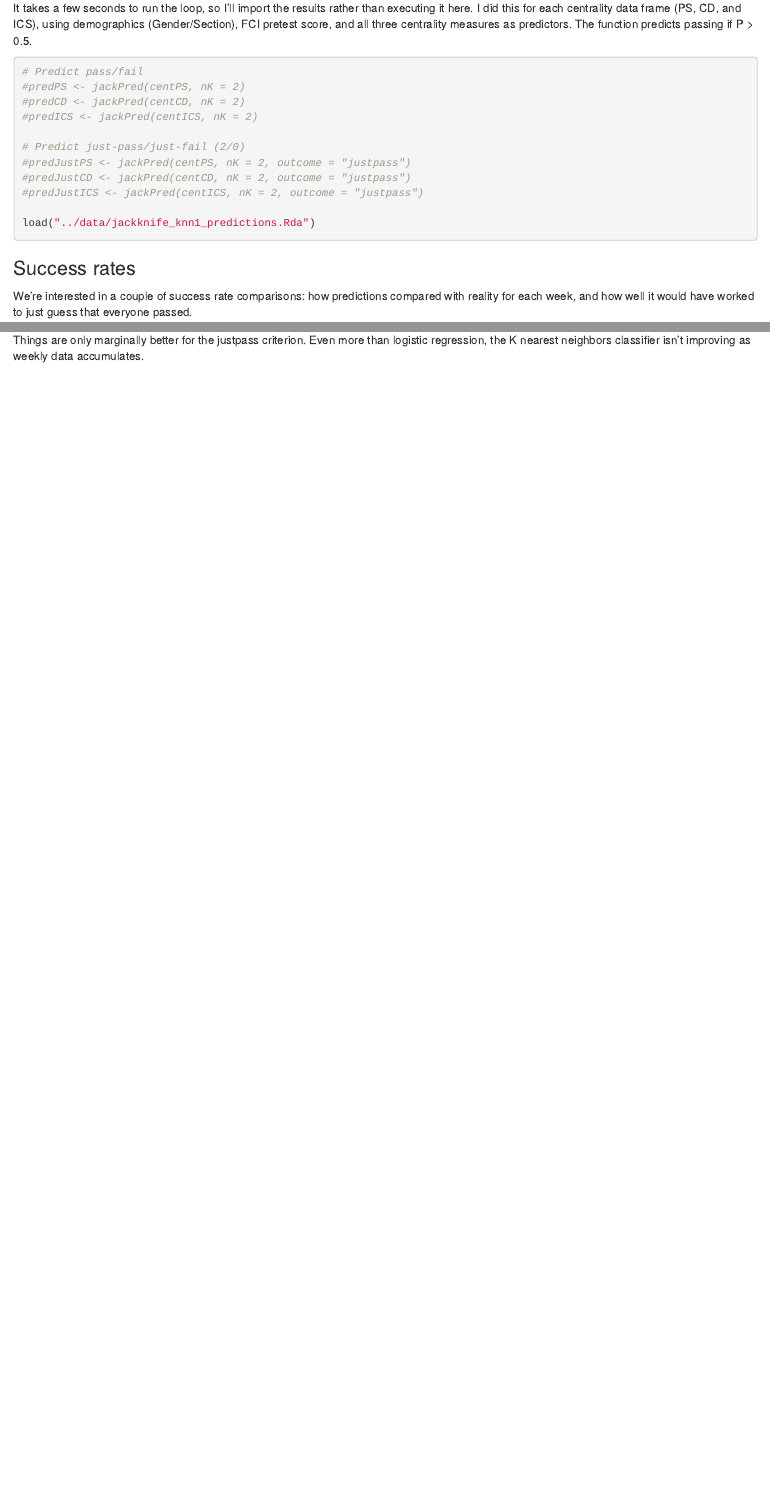
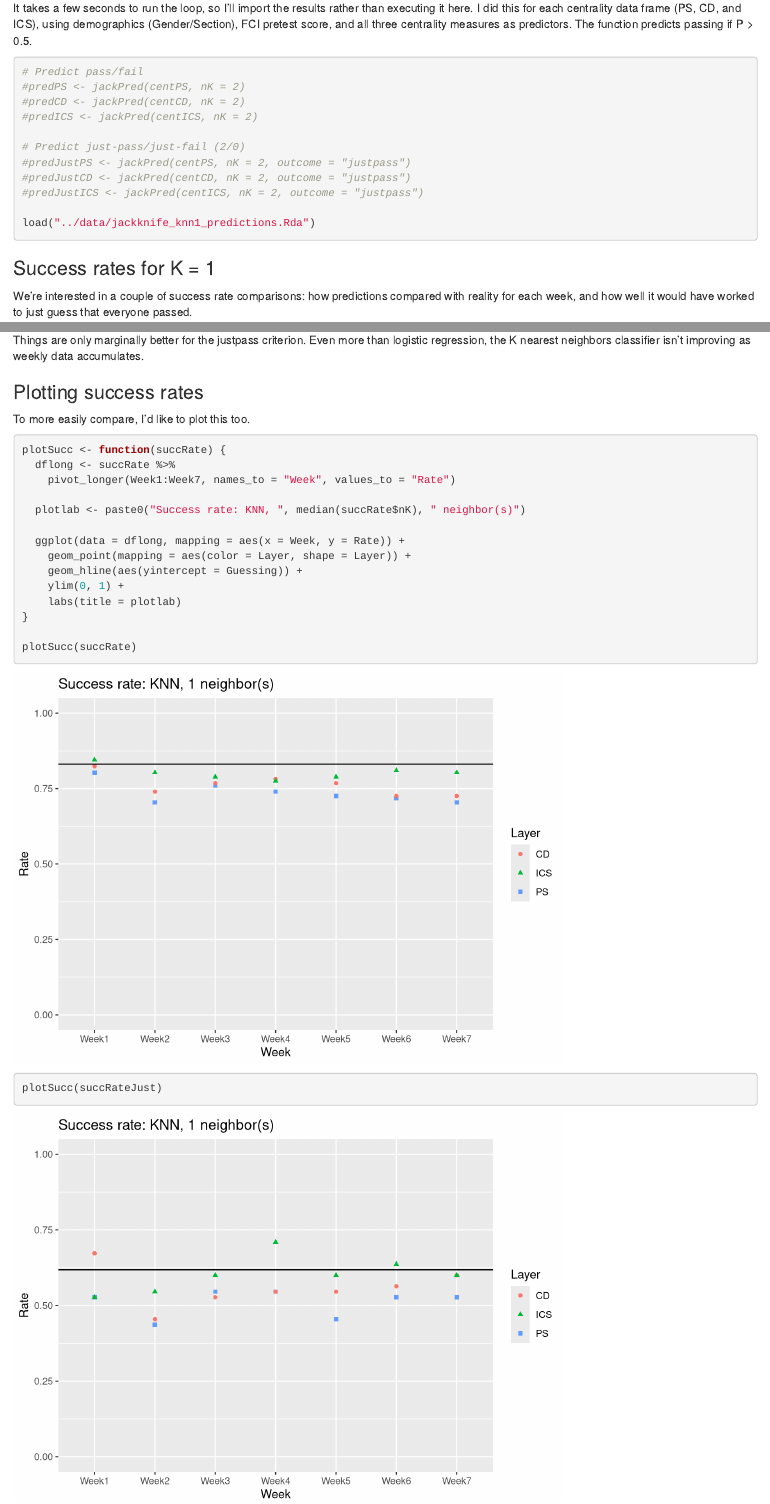
Before and after one commit to jbruun/classify-passfail, an R Markdown document (docs/k_nearest_neighbors.Rmd): the page in a window 1100 px wide, from 2240 px down, and a second part further down, joined at a grey line. Rendered offline with R 4.5, knitr and Pandoc, with nearby package versions.

Commit message:
Add plot of success rates

````diff
--- a/docs/k_nearest_neighbors.Rmd
+++ b/docs/k_nearest_neighbors.Rmd
@@ -126,7 +128,7 @@ load("../data/jackknife_knn1_predictions.Rda")
 ```
 
 
-### Success rates
+### Success rates for K = 1
 
 We're interested in a couple of success rate comparisons: how predictions compared with reality for each week, and how well it would have worked to just guess that everyone passed.
 
@@ -193,3 +195,25 @@ rowSums(succRateJust[, c(4:10)] > succRateJust[1, 11])
 ```
 
 Things are only marginally better for the justpass criterion. Even more than logistic regression, the K nearest neighbors classifier isn't improving as weekly data accumulates.
+
+### Plotting success rates
+
+To more easily compare, I'd like to plot this too.
+
+```{r}
+plotSucc <- function(succRate) {
+  dflong <- succRate %>%
+    pivot_longer(Week1:Week7, names_to = "Week", values_to = "Rate")
+
+  plotlab <- paste0("Success rate: KNN, ", median(succRate$nK), " neighbor(s)")
+
+  ggplot(data = dflong, mapping = aes(x = Week, y = Rate)) +
+    geom_point(mapping = aes(color = Layer, shape = Layer)) +
+    geom_hline(aes(yintercept = Guessing)) +
+    ylim(0, 1) +
+    labs(title = plotlab)
+}
+
+plotSucc(succRate)
+plotSucc(succRateJust)
+```
````
Also changed, not shown: docs/k_nearest_neighbors.Rmd (2 more changed lines).
